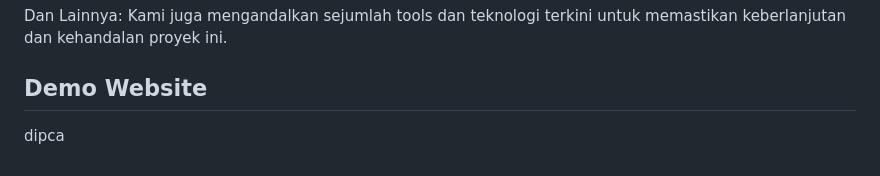
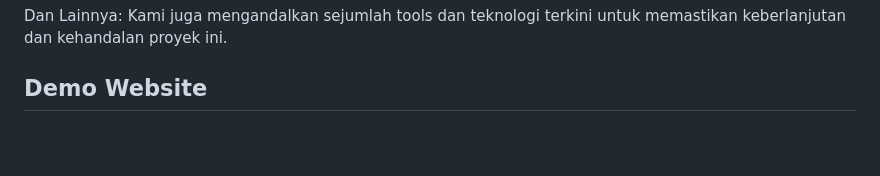
Before and after one commit to DipcaAnugrah/UAS_Sistem-Checklist-Kebersihan-Toilet, a Markdown page: README.md, the part around one of its changes. GitHub-like rendering; blank space fills up the shorter version.

```diff
--- a/README.md
+++ b/README.md
@@ -112,4 +112,3 @@ Proyek ini menggunakan sejumlah framework dan tools canggih, termasuk:
 Dan Lainnya: Kami juga mengandalkan sejumlah tools dan teknologi terkini untuk memastikan keberlanjutan dan kehandalan proyek ini.
 
 ## **Demo Website**
-dipca
```
Also changed, not shown: other parts of README.md (+1 -1 lines).
